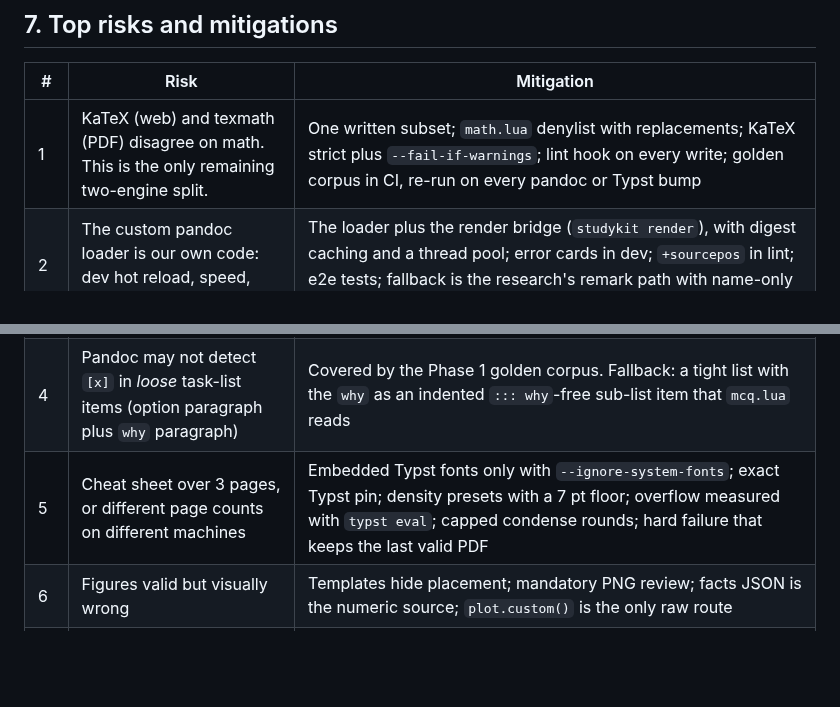
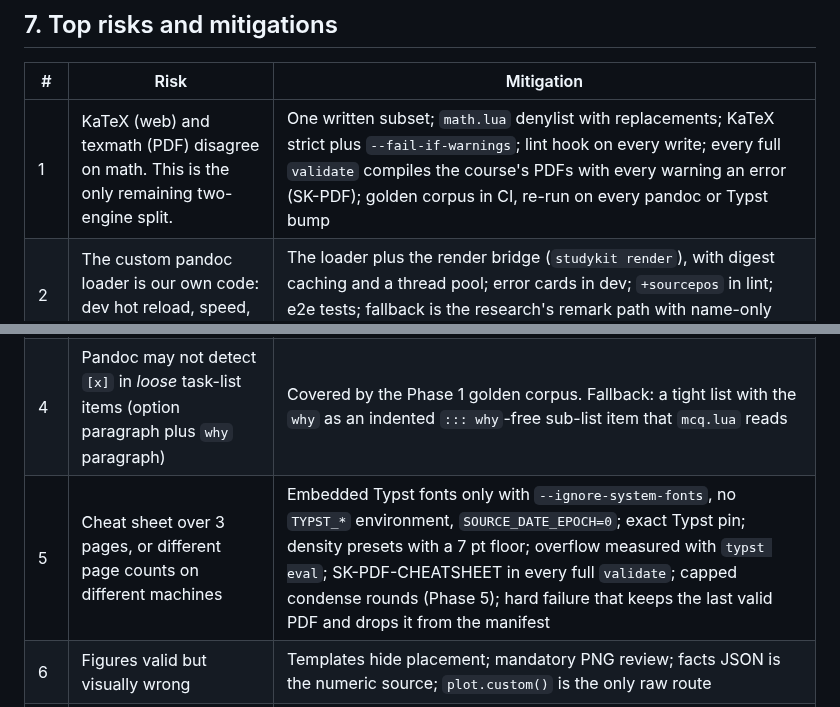
Before and after one commit to SemperParatusGithub/study-kit, a Markdown page: docs/architecture.md, 2 parts joined by grey strips. Rendered like a GitHub page; blank space fills up the shorter version.

Commit message:
docs(spec): add the pdf stage to the math and cheat-sheet risk mitigations

```diff
--- a/docs/architecture.md
+++ b/docs/architecture.md
@@ -1561,11 +1561,11 @@ Commits:
 
 | # | Risk | Mitigation |
 |---|---|---|
-| 1 | KaTeX (web) and texmath (PDF) disagree on math. This is the only remaining two-engine split. | One written subset; `math.lua` denylist with replacements; KaTeX strict plus `--fail-if-warnings`; lint hook on every write; golden corpus in CI, re-run on every pandoc or Typst bump |
+| 1 | KaTeX (web) and texmath (PDF) disagree on math. This is the only remaining two-engine split. | One written subset; `math.lua` denylist with replacements; KaTeX strict plus `--fail-if-warnings`; lint hook on every write; every full `validate` compiles the course's PDFs with every warning an error (SK-PDF); golden corpus in CI, re-run on every pandoc or Typst bump |
 | 2 | The custom pandoc loader is our own code: dev hot reload, speed, error mapping | The loader plus the render bridge (`studykit render`), with digest caching and a thread pool; error cards in dev; `+sourcepos` in lint; e2e tests; fallback is the research's remark path with name-only fences |
 | 3 | LLM arithmetic errors, or wrong MC keys and distractors | Blind verifier enforced by a hook; check scripts; `mc_numeric` with named mistakes and a separation check; two-method rule; content-hash ledger; quarantine instead of shipping |
 | 4 | Pandoc may not detect `[x]` in *loose* task-list items (option paragraph plus `why` paragraph) | Covered by the Phase 1 golden corpus. Fallback: a tight list with the `why` as an indented `::: why`-free sub-list item that `mcq.lua` reads |
-| 5 | Cheat sheet over 3 pages, or different page counts on different machines | Embedded Typst fonts only with `--ignore-system-fonts`; exact Typst pin; density presets with a 7 pt floor; overflow measured with `typst eval`; capped condense rounds; hard failure that keeps the last valid PDF |
+| 5 | Cheat sheet over 3 pages, or different page counts on different machines | Embedded Typst fonts only with `--ignore-system-fonts`, no `TYPST_*` environment, `SOURCE_DATE_EPOCH=0`; exact Typst pin; density presets with a 7 pt floor; overflow measured with `typst eval`; SK-PDF-CHEATSHEET in every full `validate`; capped condense rounds (Phase 5); hard failure that keeps the last valid PDF and drops it from the manifest |
 | 6 | Figures valid but visually wrong | Templates hide placement; mandatory PNG review; facts JSON is the numeric source; `plot.custom()` is the only raw route |
 | 7 | Course material leaks into the public repo | Gitignore; pre-commit hook; Claude `pre-git` hook and deny rules; CI guard; no agent memory; self-written sample course |
 | 8 | Toolchain drift (pandoc 3.13 is 3 days old; Typst 0.x breaking changes; Astro 7 Markdown churn) | sha256-pinned binaries shared by local and CI; lockfiles with 7-day cooldowns; `doctor`; Astro's Markdown pipeline not used at all; one-line fallback to pandoc 3.12.1 |
```
